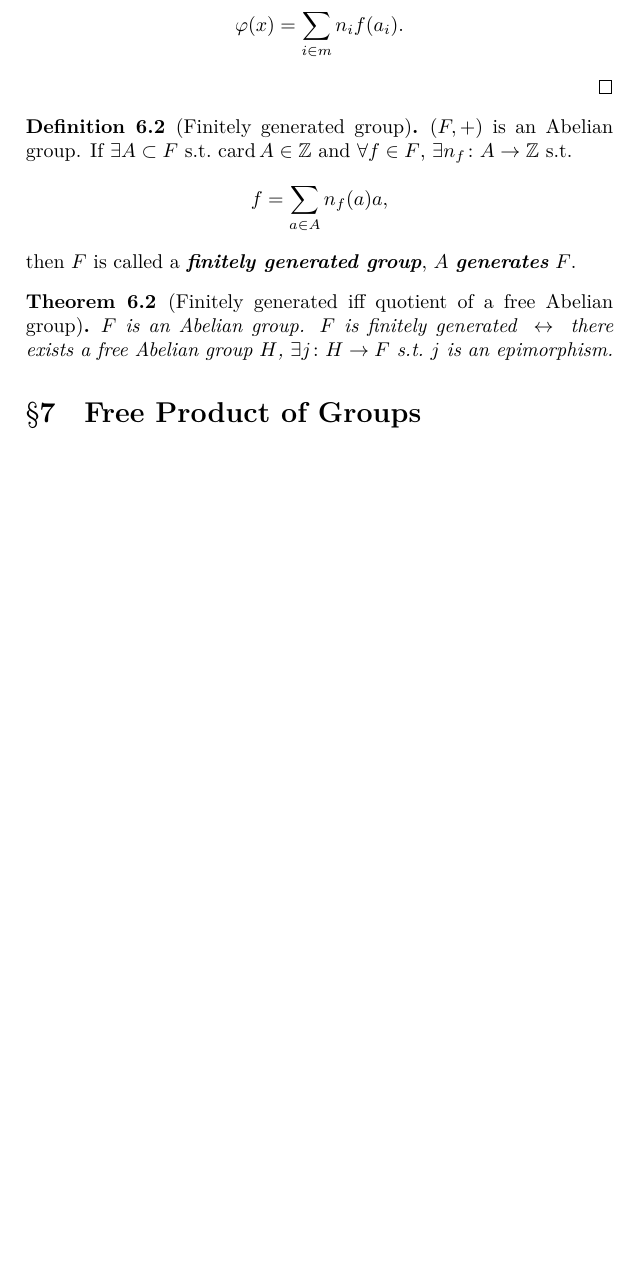
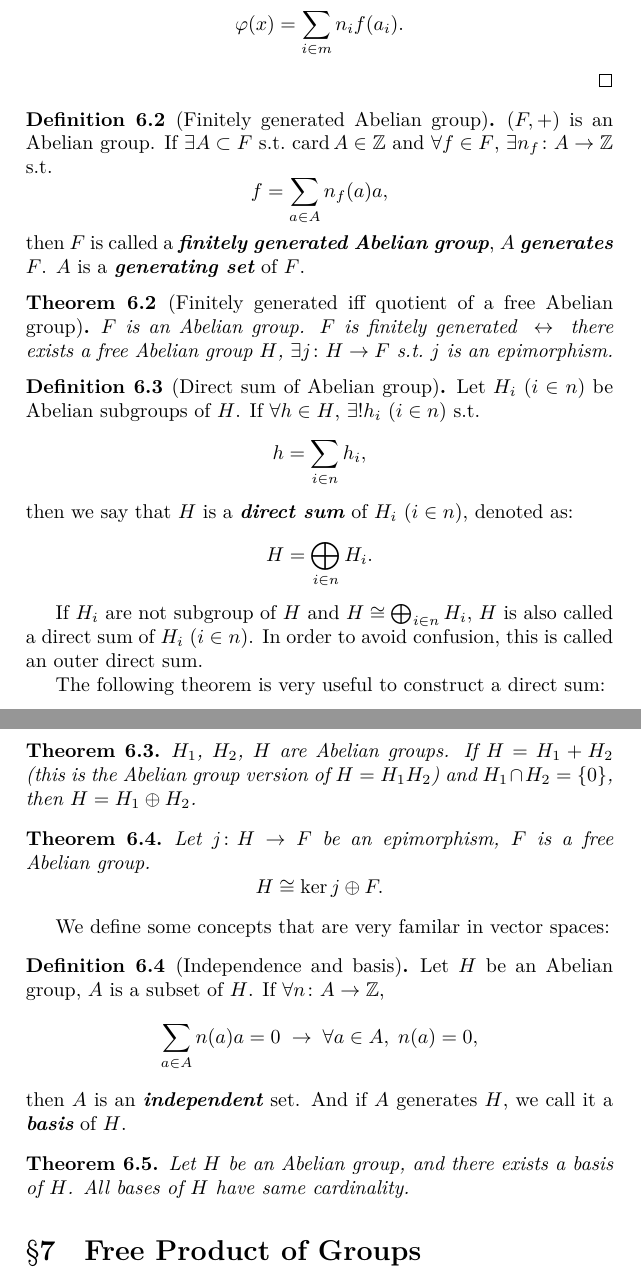
Before and after one commit to HoyanMok/NotesOnMathematics, a LaTeX book (Topology/AlgebraicTopology.tex): part of page 17 of 22 before the commit and two parts of pages 17 and 18 of 24 after it, the two joined at a grey line, cut so that both start at the same text, the shorter picture padded with empty space. Compiled offline with XeLaTeX.

```diff
--- a/Topology/AlgebraicTopology.tex
+++ b/Topology/AlgebraicTopology.tex
@@ -11,7 +11,7 @@
 \usepackage{xr-hyper}
 \externaldocument[PST-]{PointSetTopology}
 
-\addbibresource{PointSetTopology.bib} % 把这里改成实际的文件名
+\addbibresource{AlgebraicTopology.bib} % 把这里改成实际的文件名
 
 \newcommand*{\rel}{\mathbin{\mathrm{rel}}}
 \newcommand*{\pclass}[1]{\langle{#1}\rangle}    % path class
@@ -628,20 +630,70 @@
     \end{equation*}
 \end{proof}
 
-\begin{definition}[Finitely generated group]%
-    \label{definition: finitely generated group}
+\begin{definition}[Finitely generated Abelian group]%
+    \label{definition: finitely generated Abelian group}
     $(F, +)$ is an Abelian group.
     If $\exists A \subset F$ s.t.\ $\card A \in \mathbb Z$ and $\forall f \in F$, $\exists n_f \colon A \to \mathbb Z$ s.t.\
     \begin{equation*}
         f = \sum_{a \in A} n_f(a) a,
     \end{equation*}
-    then $F$ is called a \indexbf{finitely generated group}, $A$ \emphbf{generates} $F$\index{generate}.
+    then $F$ is called a \indexbf{finitely generated Abelian group}, $A$ \emphbf{generates} $F$\index{generate}.
+    $A$ is a \indexbf{generating set} of $F$.
 \end{definition}
+
+
 
 \begin{theorem}[Finitely generated iff quotient of a free Abelian group]
     $F$ is an Abelian group.
     $F$ is finitely generated $\IFF$ there exists a free Abelian group $H$, $\exists j \colon H \to F$ s.t.\ $j$ is an epimorphism.
+\end{theorem}
 
+\begin{definition}[Direct sum of Abelian group]
+    Let $H_i$ ($i \in n$) be Abelian subgroups of $H$.
+    If $\forall h \in H$, $\exists! h_i$ ($i \in n$) s.t.\
+    \begin{equation*}
+        h = \sum_{i \in n} h_i,
+    \end{equation*}
+    then we say that $H$ is a \indexbf{direct sum} of $H_i$ ($i \in n$), denoted as:
+    \begin{equation*}
+        H = \bigoplus_{i \in n} H_i.
+    \end{equation*}
+\end{definition}
+
+If $H_i$ are not subgroup of $H$ and $H \cong \bigoplus_{i \in n} H_i$, $H$ is also called a direct sum of $H_i$ ($i \in n$).
+In order to avoid confusion, this is called an outer direct sum.
+
+The following theorem is very useful to construct a direct sum:
+
+\begin{theorem}
+    $H_1$, $H_2$, $H$ are Abelian groups.
+    If $H = H_1 + H_2$ (this is the Abelian group version of $H = H_1 H_2$) and $H_1 \cap H_2 = \{0\}$, then $H = H_1 \oplus H_2$.
+\end{theorem}
+
+\begin{theorem}
+    Let $j \colon H \to F$ be an epimorphism, $F$ is a free Abelian group.
+    \begin{equation*}
+        H \cong \ker j \oplus F.
+    \end{equation*}
+\end{theorem}
+
+We define some concepts that are very familar in vector spaces:
+\begin{definition}[Independence and basis]
+    Let $H$ be an Abelian group, $A$ is a subset of $H$.
+    If $\forall n \colon A \to \mathbb Z$,
+    \begin{equation*}
+        \sum_{a \in A} n(a) a = 0
+        \then
+        \forall a \in A,\;
+        n(a) = 0,
+    \end{equation*}
+    then $A$ is an \indexbf{independent} set.
+    And if $A$ generates $H$, we call it a \indexbf{basis} of $H$.
+\end{definition}
+
+\begin{theorem}
+    Let $H$ be an Abelian group, and there exists a basis of $H$.
+    All bases of $H$ have same cardinality.
 \end{theorem}
 
 \section{Free Product of Groups}
```
Also changed, not shown: Topology/AlgebraicTopology.bib (+30 -0 lines), Topology/AlgebraicTopology.pdf, Topology/AlgebraicTopology.tex (57 more changed lines).
